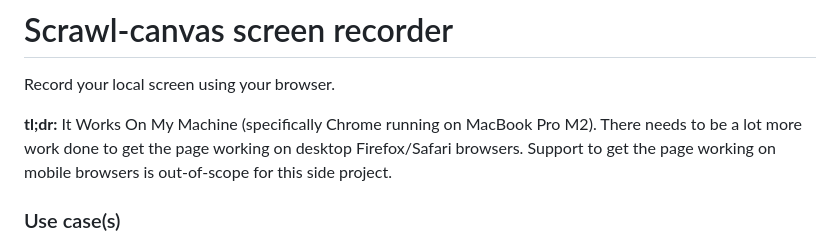
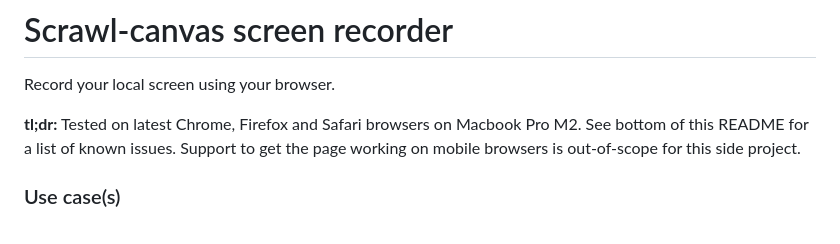
Before and after one commit to KaliedaRik/sc-screen-recorder, a Markdown page: README.md, the part around the change. GitHub-like rendering.

```diff
--- a/README.md
+++ b/README.md
@@ -1,7 +1,7 @@
 # Scrawl-canvas screen recorder
 Record your local screen using your browser.
 
-**tl;dr:** It Works On My Machine (specifically Chrome running on MacBook Pro M2). There needs to be a lot more work done to get the page working on desktop Firefox/Safari browsers. Support to get the page working on mobile browsers is out-of-scope for this side project.
+**tl;dr:** Tested on latest Chrome, Firefox and Safari browsers on Macbook Pro M2. See bottom of this README for a list of known issues. Support to get the page working on mobile browsers is out-of-scope for this side project.
 
 ### Use case(s)
 The main use case for this product is **bug reporting**. When a user encounters an issue with a website (or other product) they can navigate to this web page and screen capture the issue in a more meaningful way to help product developers identify and fix the problem. Using the page they can:
```
